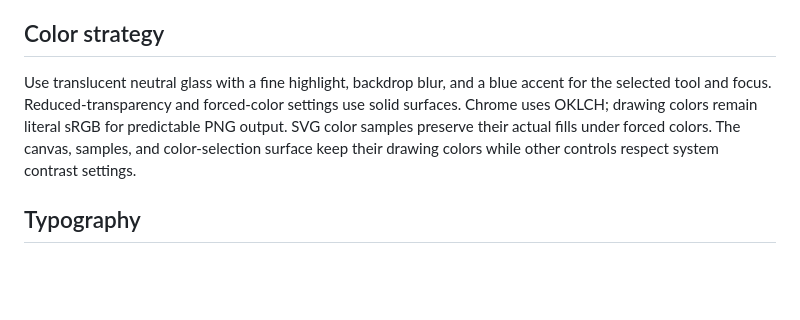
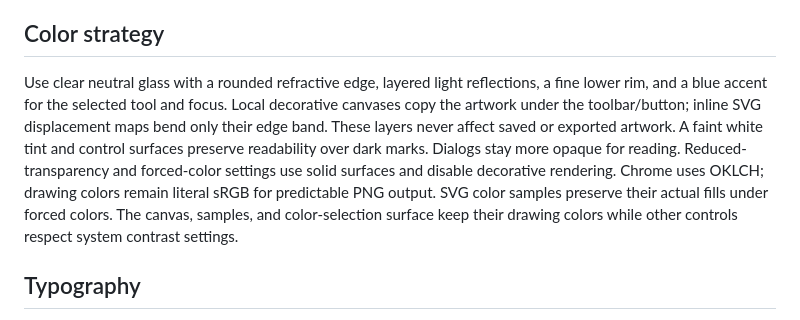
Before and after one commit to Eymistaken/tuval, a Markdown page: DESIGN.md, the part around the change. GitHub-like rendering; blank space fills up the shorter version.

```diff
--- a/DESIGN.md
+++ b/DESIGN.md
@@ -6,7 +6,7 @@ Someone opens a canvas to sketch immediately on a laptop or touchscreen. White p
 
 ## Color strategy
 
-Use translucent neutral glass with a fine highlight, backdrop blur, and a blue accent for the selected tool and focus. Reduced-transparency and forced-color settings use solid surfaces. Chrome uses OKLCH; drawing colors remain literal sRGB for predictable PNG output. SVG color samples preserve their actual fills under forced colors. The canvas, samples, and color-selection surface keep their drawing colors while other controls respect system contrast settings.
+Use clear neutral glass with a rounded refractive edge, layered light reflections, a fine lower rim, and a blue accent for the selected tool and focus. Local decorative canvases copy the artwork under the toolbar/button; inline SVG displacement maps bend only their edge band. These layers never affect saved or exported artwork. A faint white tint and control surfaces preserve readability over dark marks. Dialogs stay more opaque for reading. Reduced-transparency and forced-color settings use solid surfaces and disable decorative rendering. Chrome uses OKLCH; drawing colors remain literal sRGB for predictable PNG output. SVG color samples preserve their actual fills under forced colors. The canvas, samples, and color-selection surface keep their drawing colors while other controls respect system contrast settings.
 
 ## Typography
 
```
Also changed, not shown: README.md (+2 -2 lines), docs/decisions/001-canvas-modules.md (+2 -0 lines), docs/images/studio.png, 11 other files.
